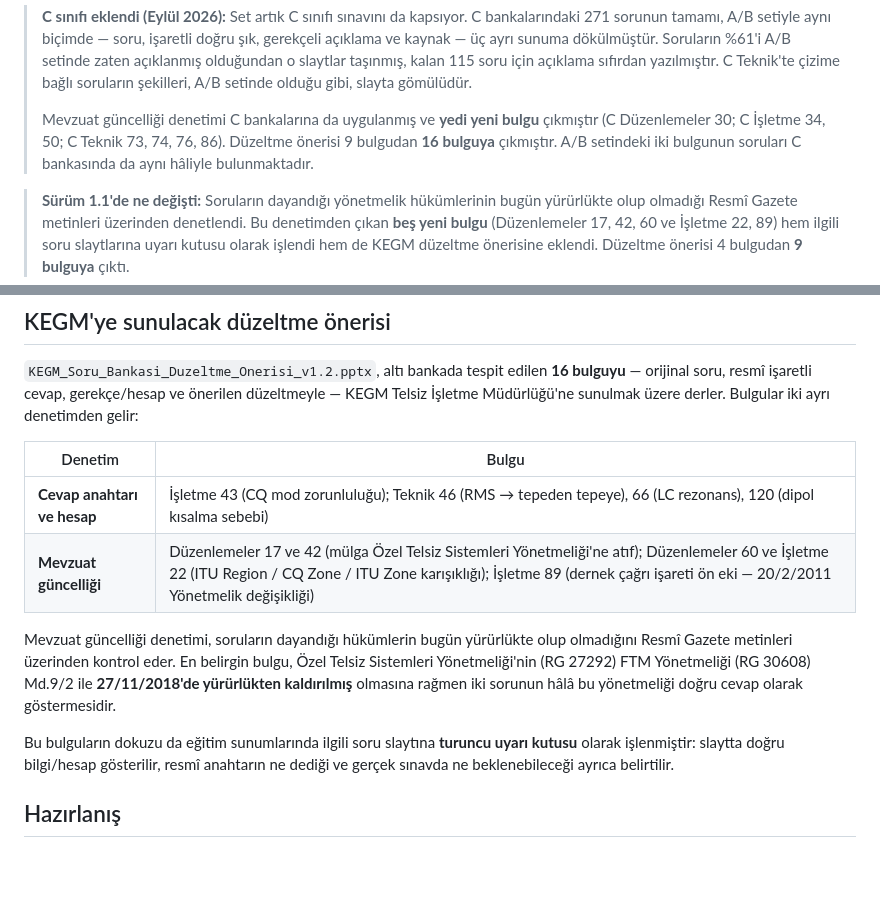
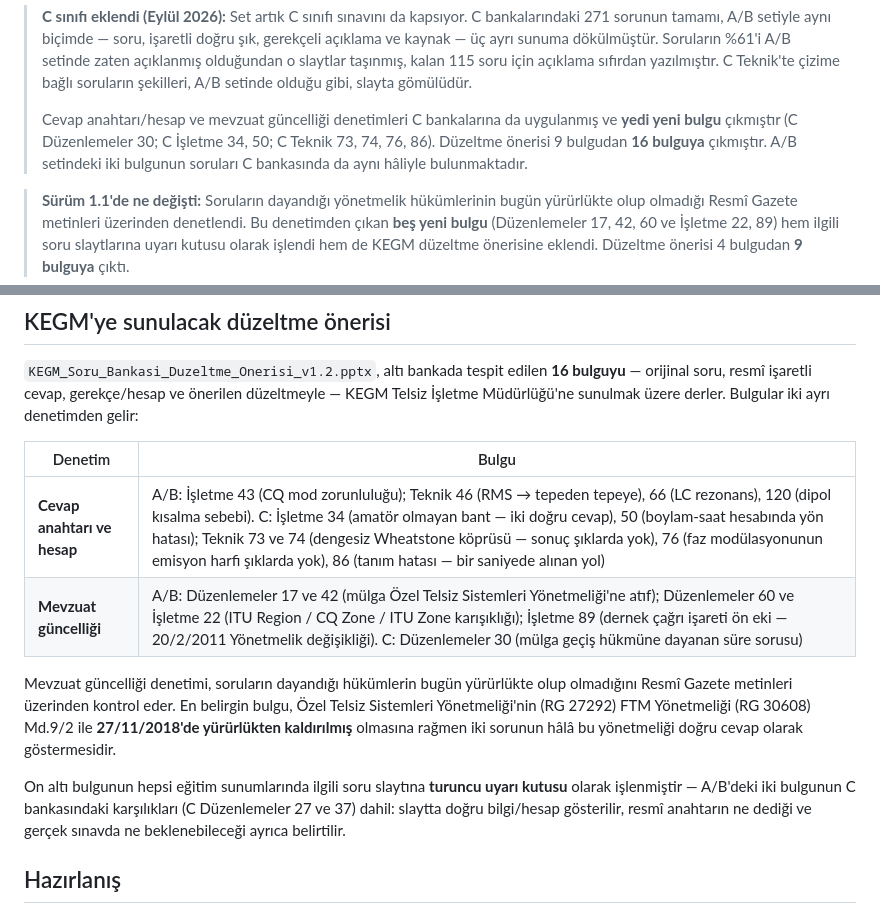
Before and after one commit to TA3HRJ/amator-telsiz-egitimi, a Markdown page: README.md, 2 parts joined by grey strips. Drawn GitHub-style; blank space fills up the shorter version.

Commit message:
README: C setinin yedi bulgusu tabloya ve uyarı kutusu cümlesine işlendi
Bulgu tablosu yalnızca A/B'nin dokuz bulgusunu sayıyordu; C'nin yedisi
doğru denetime yerleştirildi (altısı cevap anahtarı/hesap, biri mevzuat).
"Bu bulguların dokuzu da" cümlesi on altıya göre düzeltildi; C sunumlarında
yedisinin de, A/B bulgularının C karşılıkları 27 ve 37'nin de turuncu kutusu
olduğu dosyalardan doğrulandı.

Co-Authored-By: Claude Opus 5.5 <noreply@anthropic.com>

```diff
--- a/README.md
+++ b/README.md
@@ -38,9 +38,9 @@ doğrudan tarayıcıda (Chrome/Safari) açın.
 > slaytlar taşınmış, kalan 115 soru için açıklama sıfırdan yazılmıştır. C Teknik'te çizime bağlı
 > soruların şekilleri, A/B setinde olduğu gibi, slayta gömülüdür.
 >
-> Mevzuat güncelliği denetimi C bankalarına da uygulanmış ve **yedi yeni bulgu** çıkmıştır
-> (C Düzenlemeler 30; C İşletme 34, 50; C Teknik 73, 74, 76, 86). Düzeltme önerisi 9 bulgudan
-> **16 bulguya** çıkmıştır. A/B setindeki iki bulgunun soruları C bankasında da aynı hâliyle
+> Cevap anahtarı/hesap ve mevzuat güncelliği denetimleri C bankalarına da uygulanmış ve **yedi
+> yeni bulgu** çıkmıştır (C Düzenlemeler 30; C İşletme 34, 50; C Teknik 73, 74, 76, 86). Düzeltme
+> önerisi 9 bulgudan **16 bulguya** çıkmıştır. A/B setindeki iki bulgunun soruları C bankasında da aynı hâliyle
 > bulunmaktadır.
 
 > **Sürüm 1.1'de ne değişti:** Soruların dayandığı yönetmelik hükümlerinin bugün yürürlükte olup
@@ -75,16 +75,16 @@ sunulmak üzere derler. Bulgular iki ayrı denetimden gelir:
 
 | Denetim | Bulgu |
 |---|---|
-| **Cevap anahtarı ve hesap** | İşletme 43 (CQ mod zorunluluğu); Teknik 46 (RMS → tepeden tepeye), 66 (LC rezonans), 120 (dipol kısalma sebebi) |
-| **Mevzuat güncelliği** | Düzenlemeler 17 ve 42 (mülga Özel Telsiz Sistemleri Yönetmeliği'ne atıf); Düzenlemeler 60 ve İşletme 22 (ITU Region / CQ Zone / ITU Zone karışıklığı); İşletme 89 (dernek çağrı işareti ön eki — 20/2/2011 Yönetmelik değişikliği) |
+| **Cevap anahtarı ve hesap** | A/B: İşletme 43 (CQ mod zorunluluğu); Teknik 46 (RMS → tepeden tepeye), 66 (LC rezonans), 120 (dipol kısalma sebebi). C: İşletme 34 (amatör olmayan bant — iki doğru cevap), 50 (boylam-saat hesabında yön hatası); Teknik 73 ve 74 (dengesiz Wheatstone köprüsü — sonuç şıklarda yok), 76 (faz modülasyonunun emisyon harfi şıklarda yok), 86 (tanım hatası — bir saniyede alınan yol) |
+| **Mevzuat güncelliği** | A/B: Düzenlemeler 17 ve 42 (mülga Özel Telsiz Sistemleri Yönetmeliği'ne atıf); Düzenlemeler 60 ve İşletme 22 (ITU Region / CQ Zone / ITU Zone karışıklığı); İşletme 89 (dernek çağrı işareti ön eki — 20/2/2011 Yönetmelik değişikliği). C: Düzenlemeler 30 (mülga geçiş hükmüne dayanan süre sorusu) |
 
 Mevzuat güncelliği denetimi, soruların dayandığı hükümlerin bugün yürürlükte olup olmadığını Resmî
 Gazete metinleri üzerinden kontrol eder. En belirgin bulgu, Özel Telsiz Sistemleri Yönetmeliği'nin
 (RG 27292) FTM Yönetmeliği (RG 30608) Md.9/2 ile **27/11/2018'de yürürlükten kaldırılmış** olmasına
 rağmen iki sorunun hâlâ bu yönetmeliği doğru cevap olarak göstermesidir.
 
-Bu bulguların dokuzu da eğitim sunumlarında ilgili soru slaytına **turuncu uyarı kutusu** olarak
-işlenmiştir: slaytta doğru bilgi/hesap gösterilir, resmî anahtarın ne dediği ve gerçek sınavda ne
+On altı bulgunun hepsi eğitim sunumlarında ilgili soru slaytına **turuncu uyarı kutusu** olarak
+işlenmiştir — A/B'deki iki bulgunun C bankasındaki karşılıkları (C Düzenlemeler 27 ve 37) dahil: slaytta doğru bilgi/hesap gösterilir, resmî anahtarın ne dediği ve gerçek sınavda ne
 beklenebileceği ayrıca belirtilir.
 
 ## Hazırlanış
```
